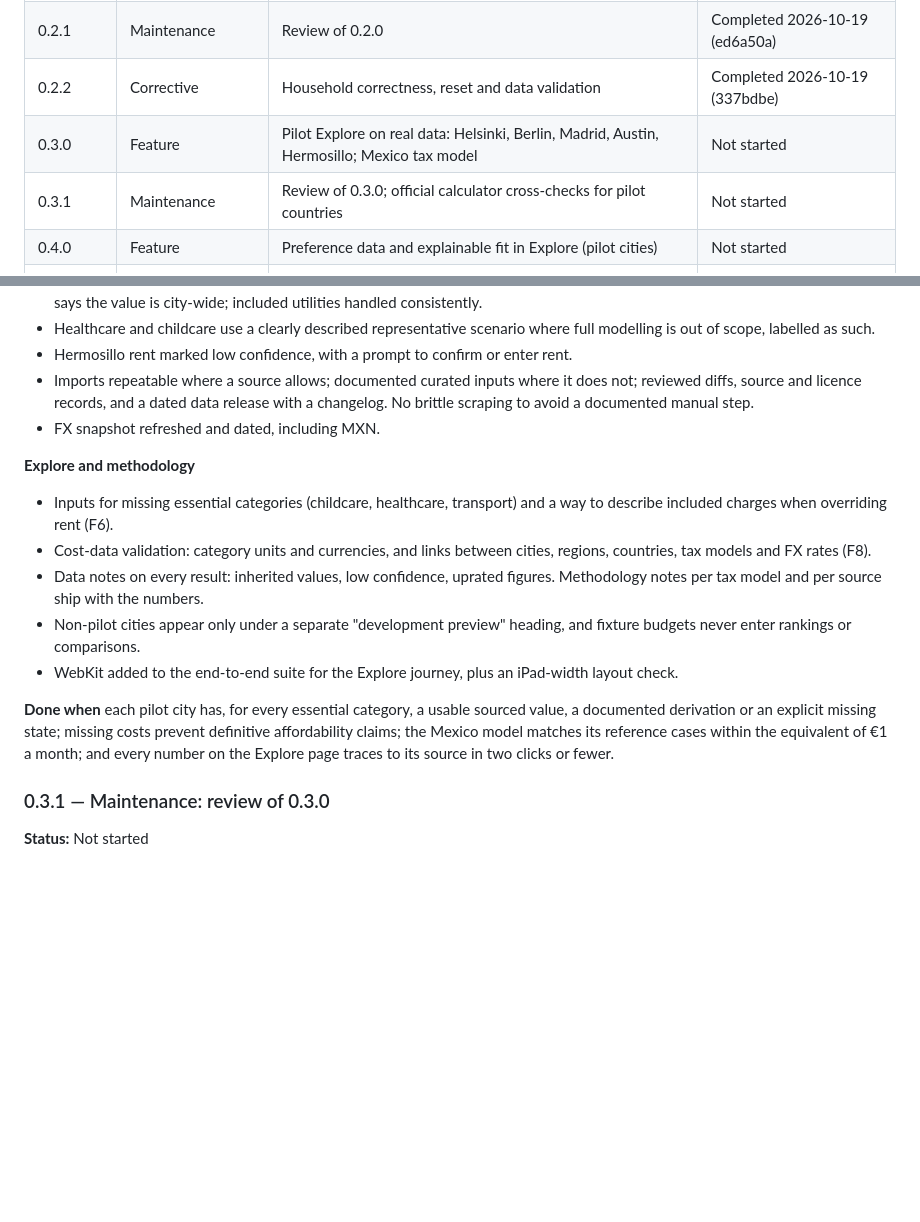
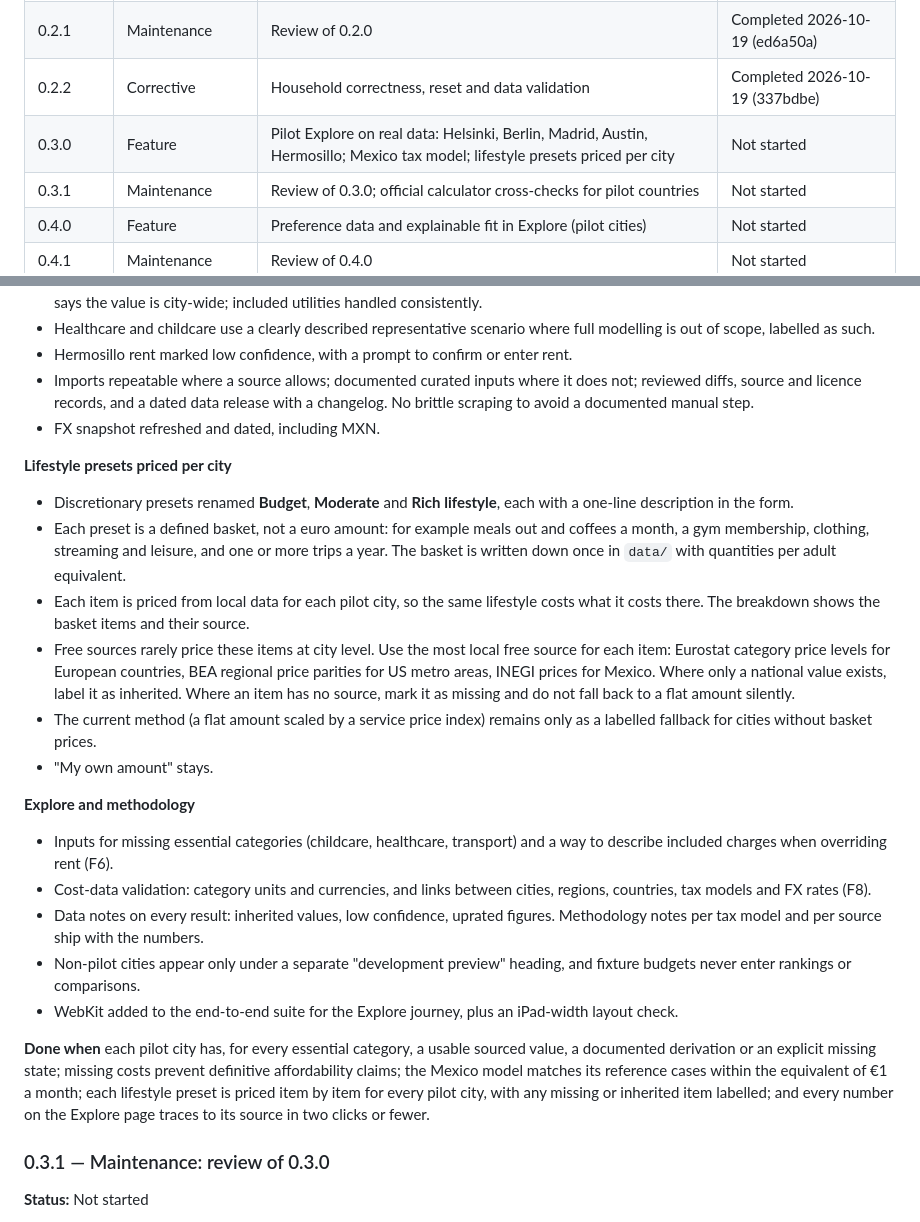
Before and after one commit to Urqe/RagdollLabs-relocation-decision-tool, a Markdown page: RELEASE_PLAN.md, 2 parts joined by grey strips. Drawn GitHub-style; blank space fills up the shorter version.

Commit message:
Release plan: lifestyle presets priced per city in 0.3.0
Co-Authored-By: Claude Opus 5.5 <noreply@anthropic.com>
Claude-Session: https://claude.ai/code/session_01E6Wz3j8aTbGxT24wUrAEat

```diff
--- a/RELEASE_PLAN.md
+++ b/RELEASE_PLAN.md
@@ -89,7 +89,7 @@ A green test suite is necessary but not enough. The review looks at the new code
 | 0.2.0 | Feature | Tax models: Estonia, Germany, Spain, Portugal; Helsinki added | Completed 2026-10-19 (5b7593e) |
 | 0.2.1 | Maintenance | Review of 0.2.0 | Completed 2026-10-19 (ed6a50a) |
 | 0.2.2 | Corrective | Household correctness, reset and data validation | Completed 2026-10-19 (337bdbe) |
-| 0.3.0 | Feature | Pilot Explore on real data: Helsinki, Berlin, Madrid, Austin, Hermosillo; Mexico tax model | Not started |
+| 0.3.0 | Feature | Pilot Explore on real data: Helsinki, Berlin, Madrid, Austin, Hermosillo; Mexico tax model; lifestyle presets priced per city | Not started |
 | 0.3.1 | Maintenance | Review of 0.3.0; official calculator cross-checks for pilot countries | Not started |
 | 0.4.0 | Feature | Preference data and explainable fit in Explore (pilot cities) | Not started |
 | 0.4.1 | Maintenance | Review of 0.4.0 | Not started |
@@ -228,6 +228,15 @@ The pilot set shows real differences in tax system, living costs, climate and ev
 - Imports repeatable where a source allows; documented curated inputs where it does not; reviewed diffs, source and licence records, and a dated data release with a changelog. No brittle scraping to avoid a documented manual step.
 - FX snapshot refreshed and dated, including MXN.
 
+**Lifestyle presets priced per city**
+
+- Discretionary presets renamed **Budget**, **Moderate** and **Rich lifestyle**, each with a one-line description in the form.
+- Each preset is a defined basket, not a euro amount: for example meals out and coffees a month, a gym membership, clothing, streaming and leisure, and one or more trips a year. The basket is written down once in `data/` with quantities per adult equivalent.
+- Each item is priced from local data for each pilot city, so the same lifestyle costs what it costs there. The breakdown shows the basket items and their source.
+- Free sources rarely price these items at city level. Use the most local free source for each item: Eurostat category price levels for European countries, BEA regional price parities for US metro areas, INEGI prices for Mexico. Where only a national value exists, label it as inherited. Where an item has no source, mark it as missing and do not fall back to a flat amount silently.
+- The current method (a flat amount scaled by a service price index) remains only as a labelled fallback for cities without basket prices.
+- "My own amount" stays.
+
 **Explore and methodology**
 
 - Inputs for missing essential categories (childcare, healthcare, transport) and a way to describe included charges when overriding rent (F6).
@@ -236,7 +245,7 @@ The pilot set shows real differences in tax system, living costs, climate and ev
 - Non-pilot cities appear only under a separate "development preview" heading, and fixture budgets never enter rankings or comparisons.
 - WebKit added to the end-to-end suite for the Explore journey, plus an iPad-width layout check.
 
-**Done when** each pilot city has, for every essential category, a usable sourced value, a documented derivation or an explicit missing state; missing costs prevent definitive affordability claims; the Mexico model matches its reference cases within the equivalent of €1 a month; and every number on the Explore page traces to its source in two clicks or fewer.
+**Done when** each pilot city has, for every essential category, a usable sourced value, a documented derivation or an explicit missing state; missing costs prevent definitive affordability claims; the Mexico model matches its reference cases within the equivalent of €1 a month; each lifestyle preset is priced item by item for every pilot city, with any missing or inherited item labelled; and every number on the Explore page traces to its source in two clicks or fewer.
 
 ### 0.3.1 — Maintenance: review of 0.3.0
 
```
